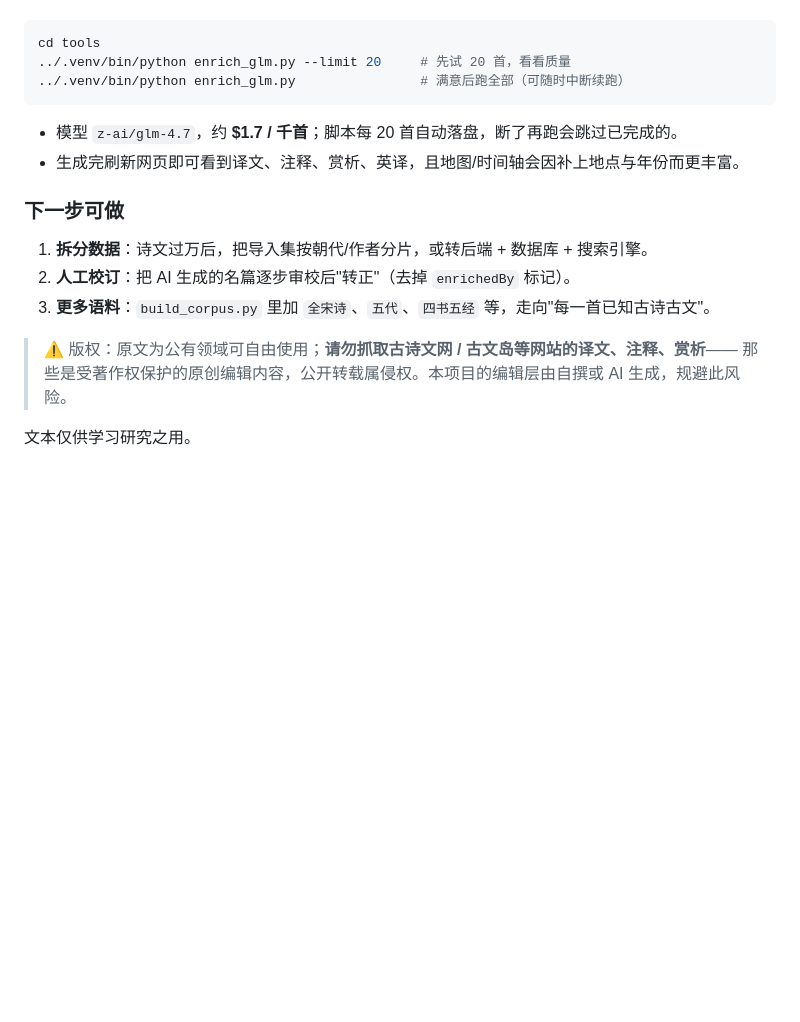
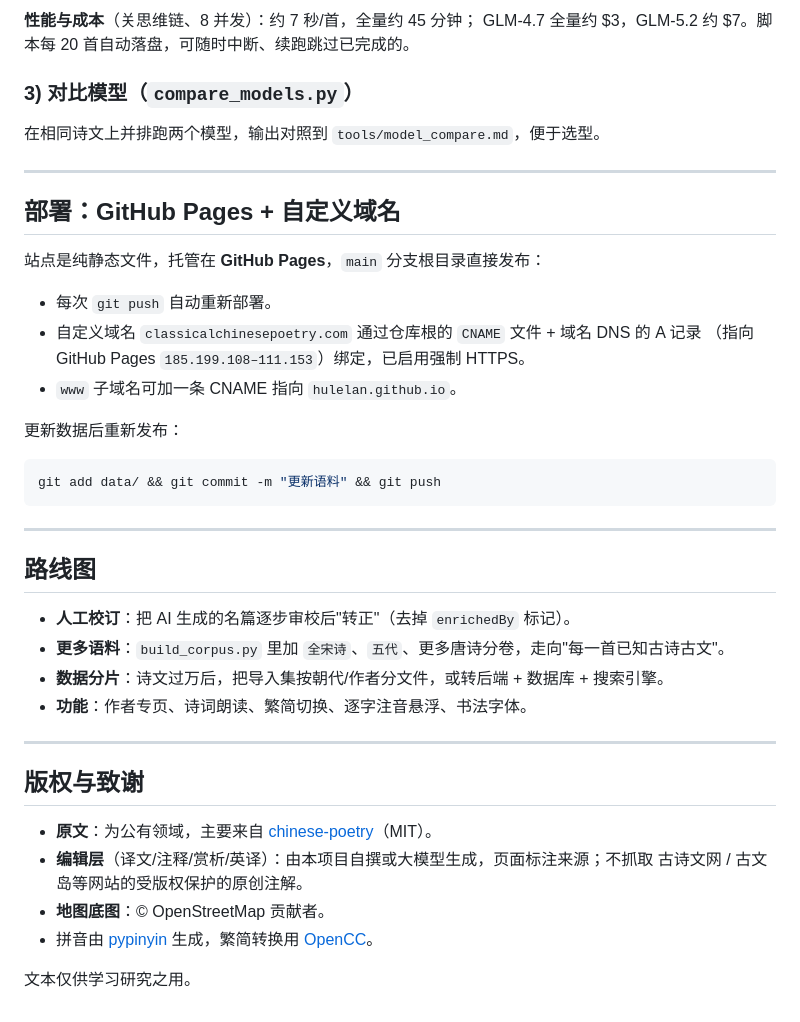
Before and after one commit to hulelan/shiyuan, a Markdown page: README.md, the part around one of its changes. Rendered like a GitHub page; blank space fills up the shorter version.

````diff
--- a/README.md
+++ b/README.md
@@ -99,20 +167,45 @@ OPENROUTER_API_KEY=sk-or-你的key
+**性能与成本**（关思维链、8 并发）：约 7 秒/首，全量约 45 分钟；
+GLM-4.7 全量约 \$3，GLM-5.2 约 \$7。脚本每 20 首自动落盘，可随时中断、续跑跳过已完成的。
+
+### 3) 对比模型（`compare_models.py`）
+
+在相同诗文上并排跑两个模型，输出对照到 `tools/model_compare.md`，便于选型。
+
+---
+
+## 部署：GitHub Pages + 自定义域名
+
+站点是纯静态文件，托管在 **GitHub Pages**，`main` 分支根目录直接发布：
+
+- 每次 `git push` 自动重新部署。
+- 自定义域名 `classicalchinesepoetry.com` 通过仓库根的 `CNAME` 文件 + 域名 DNS 的 A 记录
+  （指向 GitHub Pages `185.199.108–111.153`）绑定，已启用强制 HTTPS。
+- `www` 子域名可加一条 CNAME 指向 `hulelan.github.io`。
+
+更新数据后重新发布：
 
 ```bash
-cd tools
-../.venv/bin/python enrich_glm.py --limit 20     # 先试 20 首，看看质量
-../.venv/bin/python enrich_glm.py                # 满意后跑全部（可随时中断续跑）
+git add data/ && git commit -m "更新语料" && git push
 ```
 
-- 模型 `z-ai/glm-4.7`，约 **$1.7 / 千首**；脚本每 20 首自动落盘，断了再跑会跳过已完成的。
-- 生成完刷新网页即可看到译文、注释、赏析、英译，且地图/时间轴会因补上地点与年份而更丰富。
+---
 
-### 下一步可做
+## 路线图
 
-1. **拆分数据**：诗文过万后，把导入集按朝代/作者分片，或转后端 + 数据库 + 搜索引擎。
-2. **人工校订**：把 AI 生成的名篇逐步审校后"转正"（去掉 `enrichedBy` 标记）。
-3. **更多语料**：`build_corpus.py` 里加 `全宋诗`、`五代`、`四书五经` 等，走向"每一首已知古诗古文"。
+- **人工校订**：把 AI 生成的名篇逐步审校后"转正"（去掉 `enrichedBy` 标记）。
+- **更多语料**：`build_corpus.py` 里加 `全宋诗`、`五代`、更多唐诗分卷，走向"每一首已知古诗古文"。
+- **数据分片**：诗文过万后，把导入集按朝代/作者分文件，或转后端 + 数据库 + 搜索引擎。
+- **功能**：作者专页、诗词朗读、繁简切换、逐字注音悬浮、书法字体。
 
-> ⚠️ 版权：原文为公有领域可自由使用；**请勿抓取古诗文网 / 古文岛等网站的译文、注释、赏析**——
-> 那些是受著作权保护的原创编辑内容，公开转载属侵权。本项目的编辑层由自撰或 AI 生成，规避此风险。
+---
+
+## 版权与致谢
+
+- **原文**：为公有领域，主要来自 [chinese-poetry](https://github.com/chinese-poetry/chinese-poetry)（MIT）。
+- **编辑层**（译文/注释/赏析/英译）：由本项目自撰或大模型生成，页面标注来源；不抓取
+  古诗文网 / 古文岛等网站的受版权保护的原创注解。
+- **地图底图**：© OpenStreetMap 贡献者。
+- 拼音由 [pypinyin](https://github.com/mozillazg/python-pinyin) 生成，繁简转换用
+  [OpenCC](https://github.com/BYVoid/OpenCC)。
 
 文本仅供学习研究之用。
````
Also changed, not shown: other parts of README.md (+132 -64 lines).
